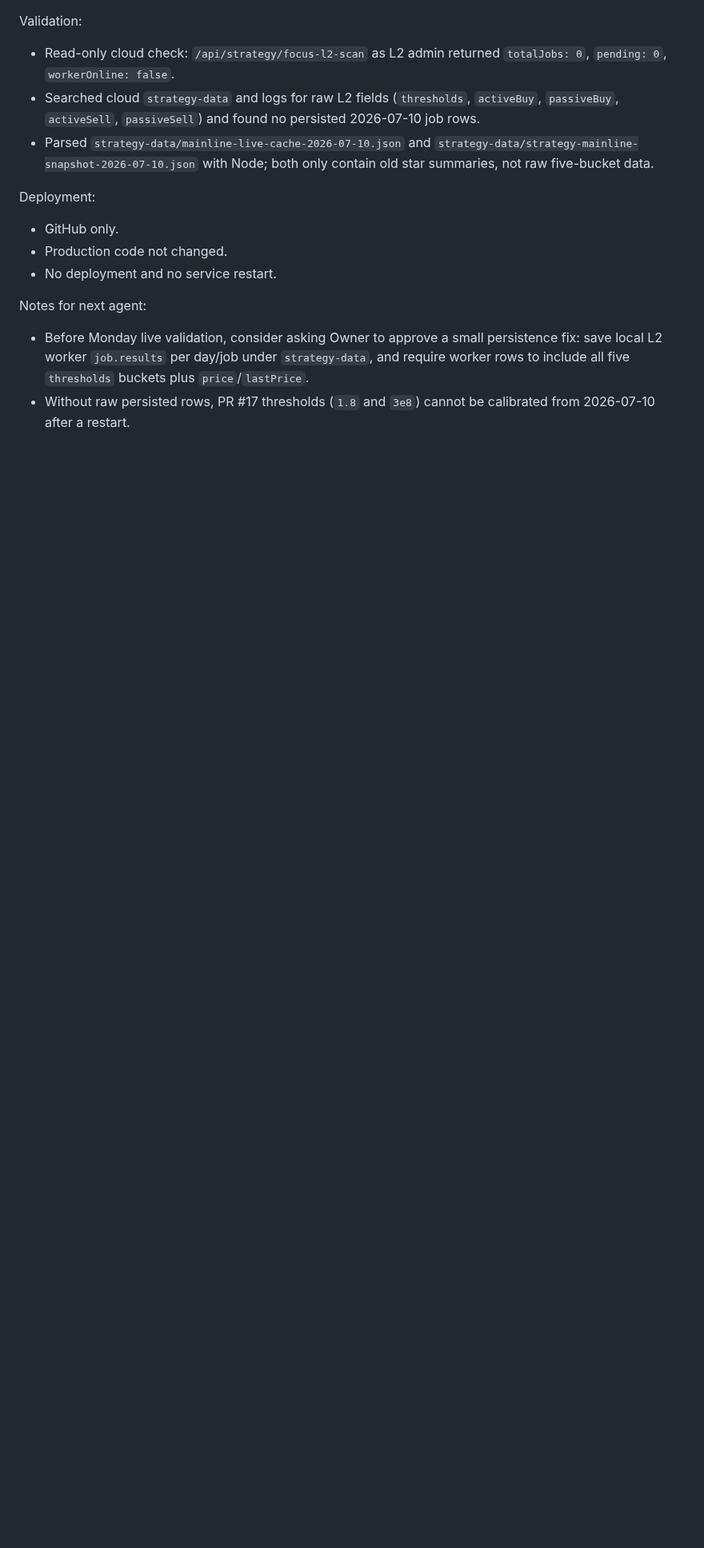
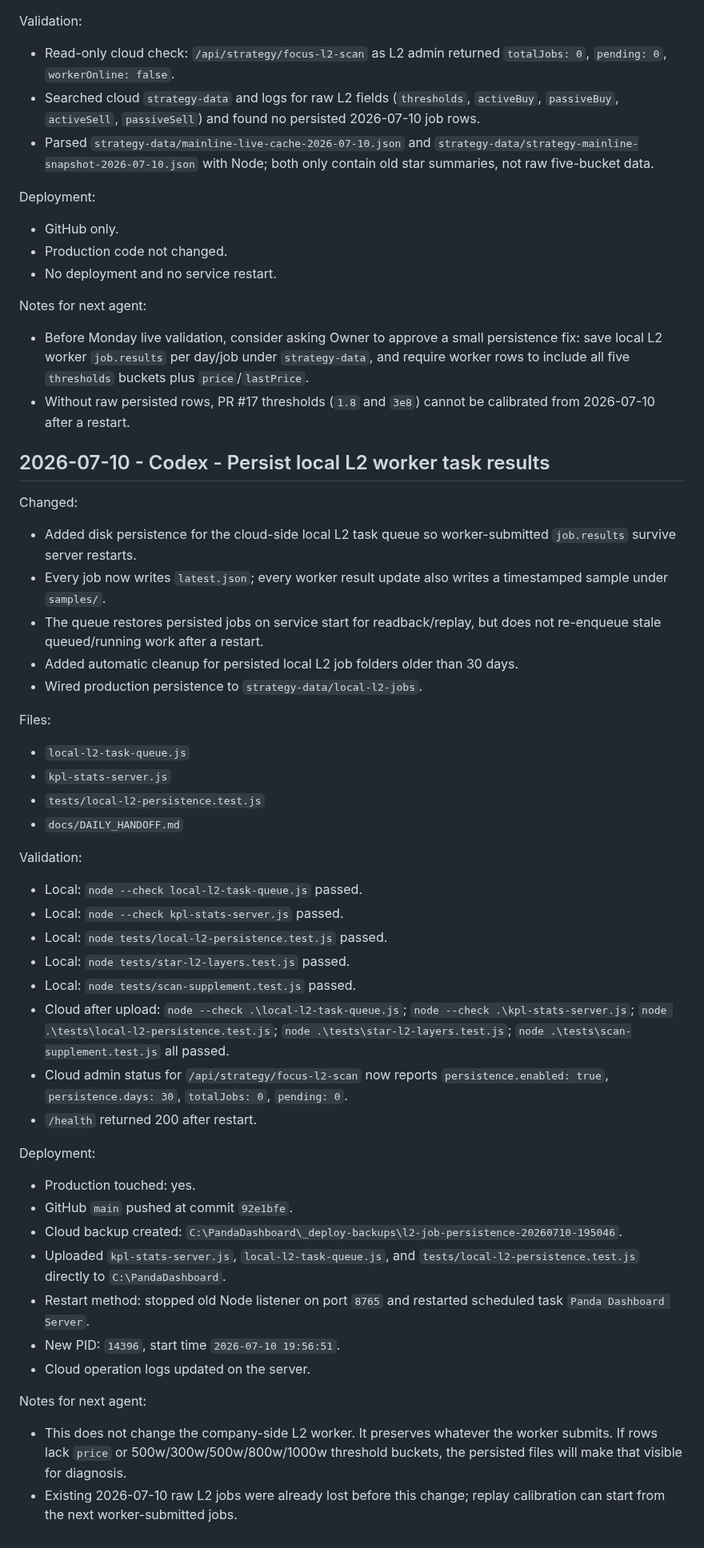
Before and after one commit to dmz1108/dmzrepo, a Markdown page: docs/DAILY_HANDOFF.md, the part around the change. Shown at 80% size. Rendered like a GitHub page; blank space fills up the shorter version.

Commit message:
docs: record L2 persistence deployment

```diff
--- a/docs/DAILY_HANDOFF.md
+++ b/docs/DAILY_HANDOFF.md
@@ -2317,3 +2317,41 @@ Deployment:
 Notes for next agent:
 - Before Monday live validation, consider asking Owner to approve a small persistence fix: save local L2 worker `job.results` per day/job under `strategy-data`, and require worker rows to include all five `thresholds` buckets plus `price`/`lastPrice`.
 - Without raw persisted rows, PR #17 thresholds (`1.8` and `3e8`) cannot be calibrated from 2026-07-10 after a restart.
+
+## 2026-07-10 - Codex - Persist local L2 worker task results
+
+Changed:
+- Added disk persistence for the cloud-side local L2 task queue so worker-submitted `job.results` survive server restarts.
+- Every job now writes `latest.json`; every worker result update also writes a timestamped sample under `samples/`.
+- The queue restores persisted jobs on service start for readback/replay, but does not re-enqueue stale queued/running work after a restart.
+- Added automatic cleanup for persisted local L2 job folders older than 30 days.
+- Wired production persistence to `strategy-data/local-l2-jobs`.
+
+Files:
+- `local-l2-task-queue.js`
+- `kpl-stats-server.js`
+- `tests/local-l2-persistence.test.js`
+- `docs/DAILY_HANDOFF.md`
+
+Validation:
+- Local: `node --check local-l2-task-queue.js` passed.
+- Local: `node --check kpl-stats-server.js` passed.
+- Local: `node tests/local-l2-persistence.test.js` passed.
+- Local: `node tests/star-l2-layers.test.js` passed.
+- Local: `node tests/scan-supplement.test.js` passed.
+- Cloud after upload: `node --check .\local-l2-task-queue.js`; `node --check .\kpl-stats-server.js`; `node .\tests\local-l2-persistence.test.js`; `node .\tests\star-l2-layers.test.js`; `node .\tests\scan-supplement.test.js` all passed.
+- Cloud admin status for `/api/strategy/focus-l2-scan` now reports `persistence.enabled: true`, `persistence.days: 30`, `totalJobs: 0`, `pending: 0`.
+- `/health` returned 200 after restart.
+
+Deployment:
+- Production touched: yes.
+- GitHub `main` pushed at commit `92e1bfe`.
+- Cloud backup created: `C:\PandaDashboard\_deploy-backups\l2-job-persistence-20260710-195046`.
+- Uploaded `kpl-stats-server.js`, `local-l2-task-queue.js`, and `tests/local-l2-persistence.test.js` directly to `C:\PandaDashboard`.
+- Restart method: stopped old Node listener on port `8765` and restarted scheduled task `Panda Dashboard Server`.
+- New PID: `14396`, start time `2026-07-10 19:56:51`.
+- Cloud operation logs updated on the server.
+
+Notes for next agent:
+- This does not change the company-side L2 worker. It preserves whatever the worker submits. If rows lack `price` or 500w/300w/500w/800w/1000w threshold buckets, the persisted files will make that visible for diagnosis.
+- Existing 2026-07-10 raw L2 jobs were already lost before this change; replay calibration can start from the next worker-submitted jobs.
```
